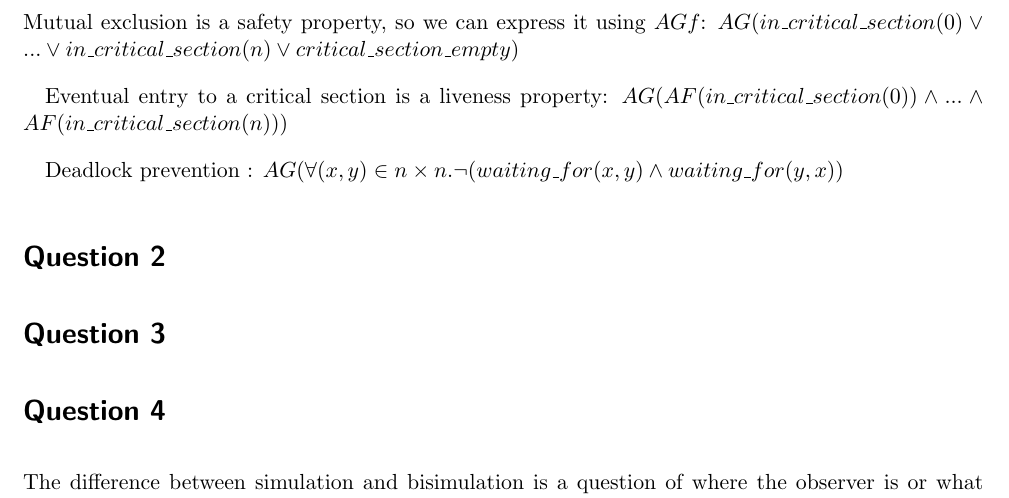
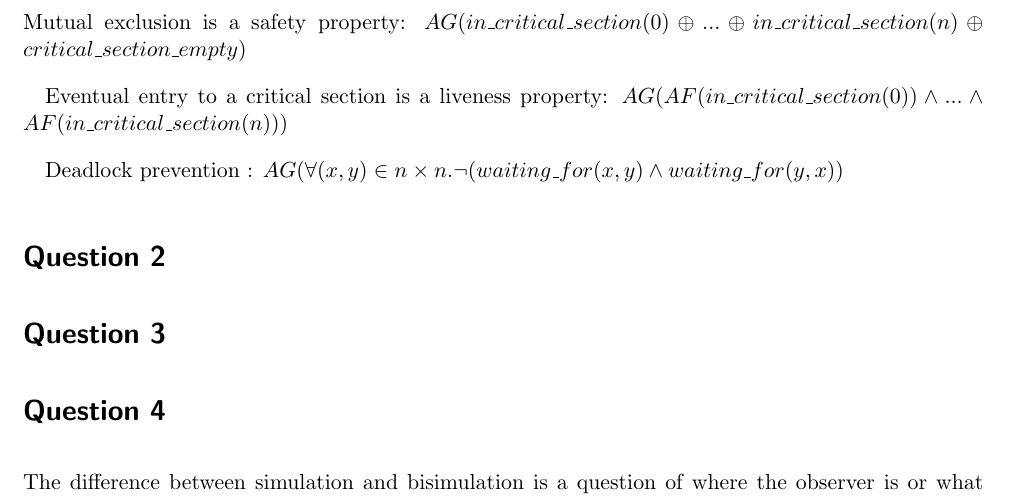
Before and after one commit to icbmike/CSE705Assignment1, a LaTeX problem sheet (homework/homework.tex): part of page 2 of 2, cut at the place of the change. Compiled offline with pdfLaTeX.

Commit message:
tidies up a sentence about mutual exclusion

```diff
--- a/homework/homework.tex
+++ b/homework/homework.tex
@@ -33,8 +33,8 @@ The final state of the model after performing checkEG() is:
 We can deterimine then that the model does not satisfy the property $AF(\neg P1 \wedge \neg P2)$
 
 \subsection{2}
-Mutual exclusion is a safety property, so we can express it using $AGf$:
-$AG(in\_critical\_section(0)  \vee ...\vee in\_critical\_section(n) \vee critical\_section\_empty)$
+Mutual exclusion is a safety property:
+$AG(in\_critical\_section(0)  \oplus ...\oplus in\_critical\_section(n) \oplus critical\_section\_empty)$
 
 Eventual entry to a critical section is a liveness property: $AG(AF(in\_critical\_section(0)) \wedge ... \wedge AF(in\_critical\_section(n)))$
 
```
